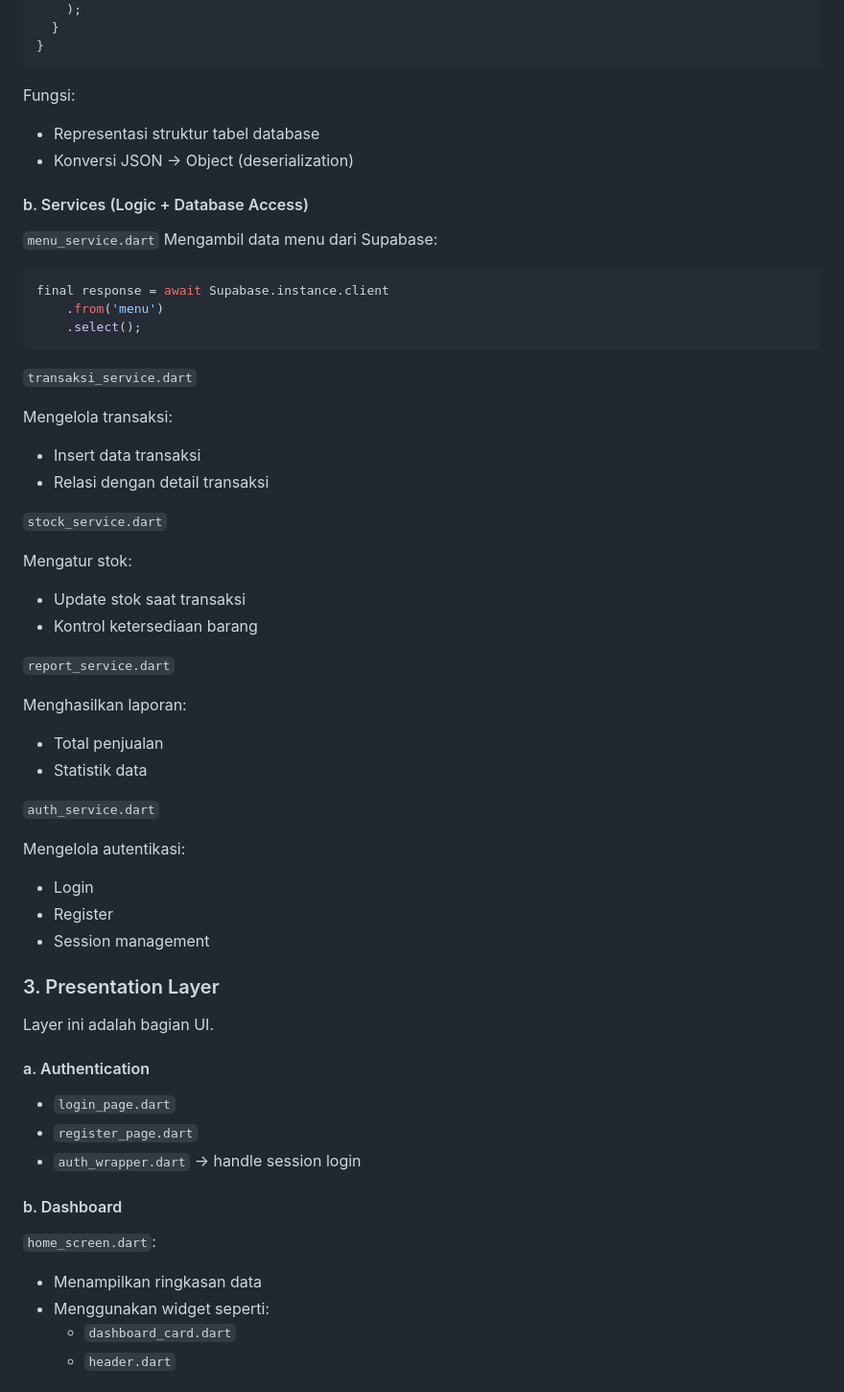
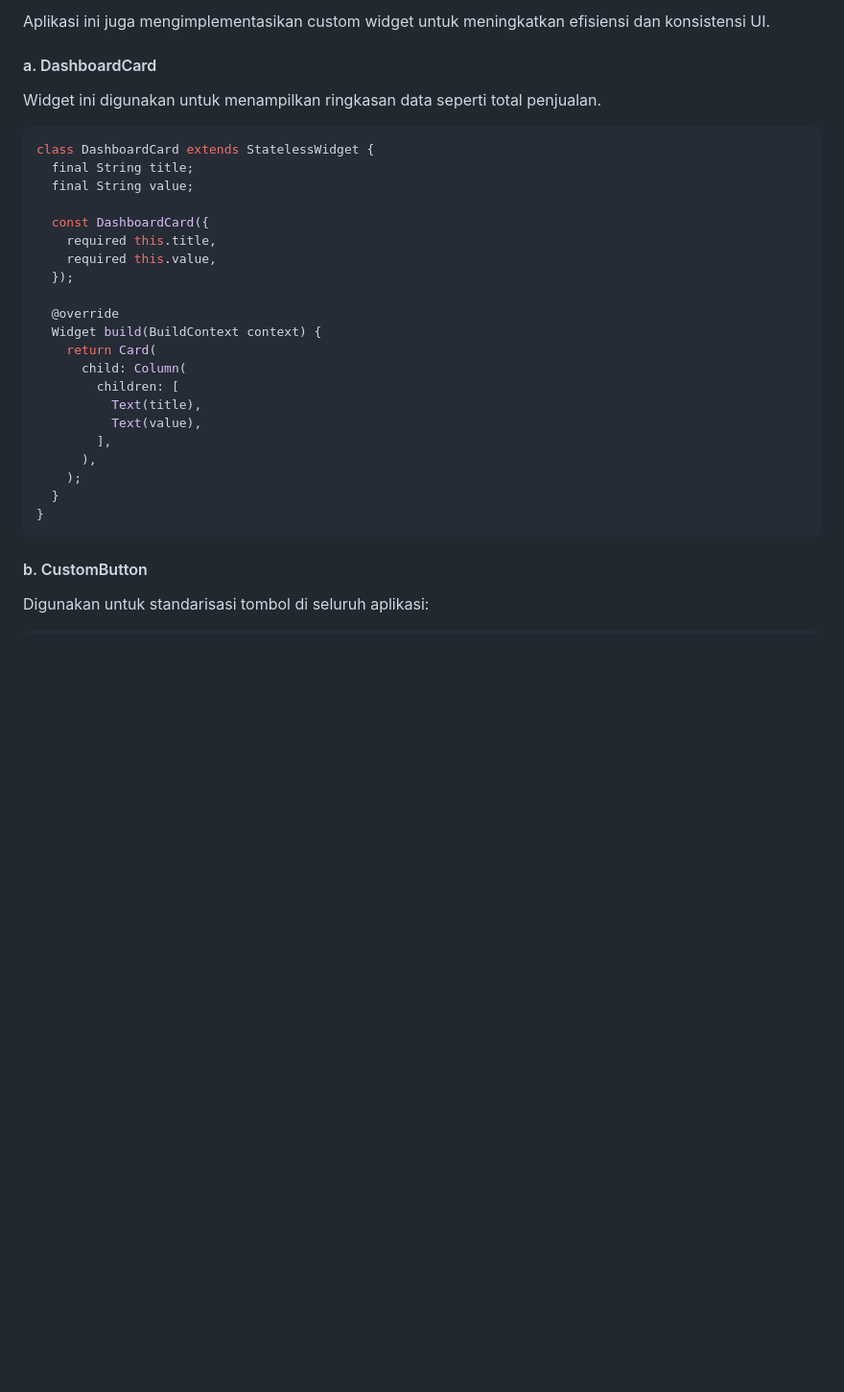
Before and after one commit to pineeyss/pa-ada-coffee, a Markdown page: README.md, the part around one of its changes. Shown at 96% size. GitHub-like rendering; blank space fills up the shorter version.

````diff
--- a/README.md
+++ b/README.md
@@ -130,59 +200,34 @@ class MenuItem {
+Aplikasi ini juga mengimplementasikan custom widget untuk meningkatkan efisiensi dan konsistensi UI.
+
+#### a. DashboardCard
+
+Widget ini digunakan untuk menampilkan ringkasan data seperti total penjualan.
+
+``` dart
+class DashboardCard extends StatelessWidget {
+  final String title;
+  final String value;
+
+  const DashboardCard({
+    required this.title,
+    required this.value,
+  });
+
+  @override
+  Widget build(BuildContext context) {
+    return Card(
+      child: Column(
+        children: [
+          Text(title),
+          Text(value),
+        ],
+      ),
     );
   }
 }
 ```
-Fungsi:
-- Representasi struktur tabel database
-- Konversi JSON → Object (deserialization)
 
-#### b. Services (Logic + Database Access)
+#### b. CustomButton
 
-`menu_service.dart`
-Mengambil data menu dari Supabase:
+Digunakan untuk standarisasi tombol di seluruh aplikasi:
 ``` dart
-final response = await Supabase.instance.client
-    .from('menu')
-    .select();
-```
-`transaksi_service.dart`
-
-Mengelola transaksi:
-
-- Insert data transaksi
-- Relasi dengan detail transaksi
-
-`stock_service.dart`
-
-Mengatur stok:
-- Update stok saat transaksi
-- Kontrol ketersediaan barang
-
-`report_service.dart`
-
-Menghasilkan laporan:
-- Total penjualan
-- Statistik data
-
-`auth_service.dart`
-
-Mengelola autentikasi:
-- Login
-- Register
-- Session management
-
-### 3. Presentation Layer
-
-Layer ini adalah bagian UI.
-
-#### a. Authentication
-- `login_page.dart`
-- `register_page.dart`
-- `auth_wrapper.dart` → handle session login
-
-#### b. Dashboard
-`home_screen.dart`:
-- Menampilkan ringkasan data
-- Menggunakan widget seperti:
-   - `dashboard_card.dart`
-   - `header.dart`
-
````
Also changed, not shown: other parts of README.md (+117 -93 lines).
